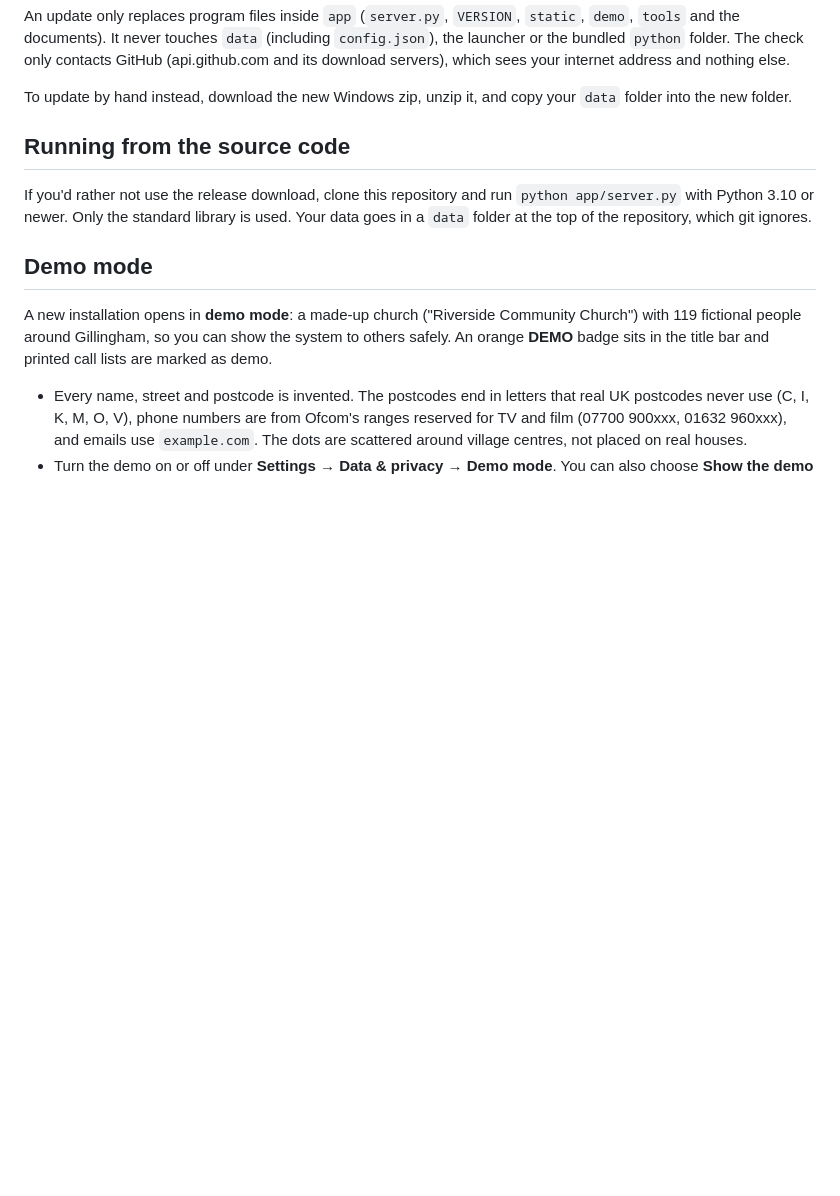
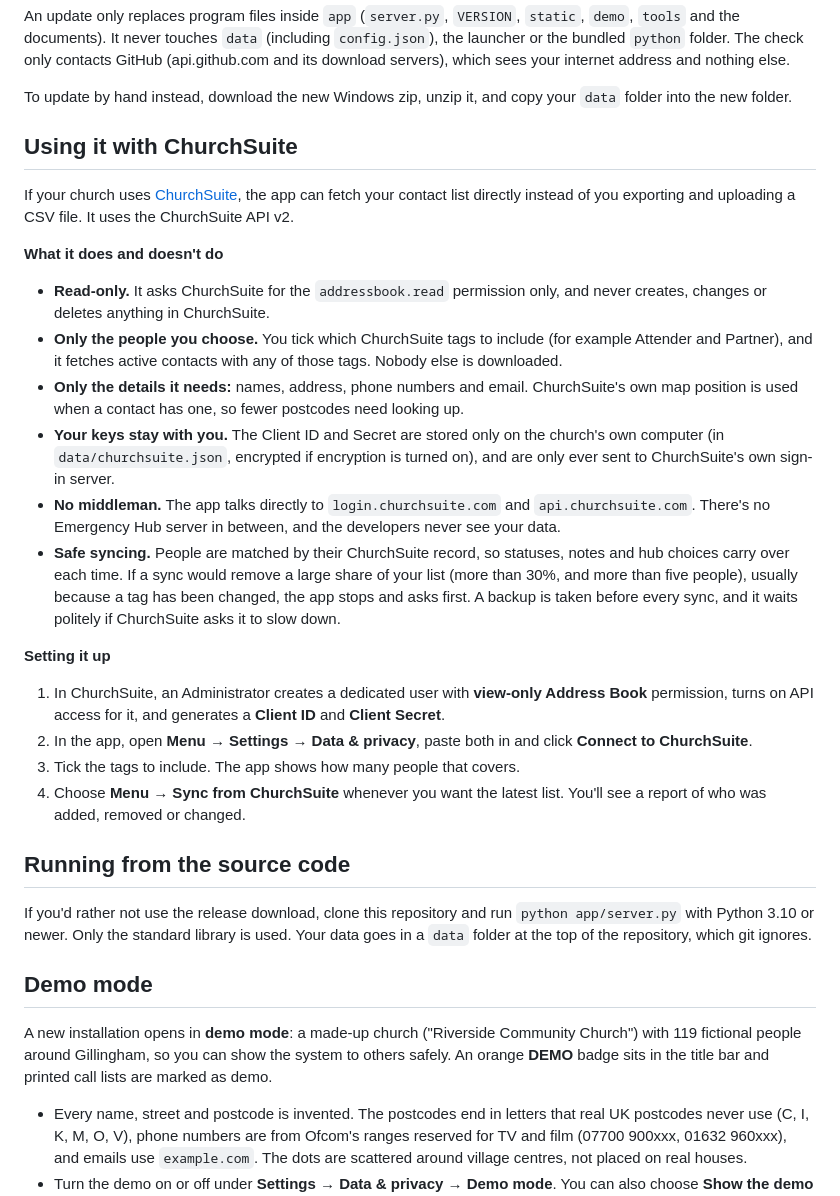
Before and after one commit to petebond/Emergency-Hub, a Markdown page: README.md, the part around one of its changes. Drawn GitHub-style; blank space fills up the shorter version.

```diff
--- a/README.md
+++ b/README.md
@@ -48,6 +72,39 @@ and nothing else.
 
 To update by hand instead, download the new Windows zip, unzip it, and copy your `data` folder into the new
 folder.
+
+## Using it with ChurchSuite
+
+If your church uses [ChurchSuite](https://churchsuite.com), the app can fetch your contact list
+directly instead of you exporting and uploading a CSV file. It uses the ChurchSuite API v2.
+
+**What it does and doesn't do**
+
+- **Read-only.** It asks ChurchSuite for the `addressbook.read` permission only, and never creates,
+  changes or deletes anything in ChurchSuite.
+- **Only the people you choose.** You tick which ChurchSuite tags to include (for example Attender
+  and Partner), and it fetches active contacts with any of those tags. Nobody else is downloaded.
+- **Only the details it needs:** names, address, phone numbers and email. ChurchSuite's own map
+  position is used when a contact has one, so fewer postcodes need looking up.
+- **Your keys stay with you.** The Client ID and Secret are stored only on the church's own computer
+  (in `data/churchsuite.json`, encrypted if encryption is turned on), and are only ever sent to
+  ChurchSuite's own sign-in server.
+- **No middleman.** The app talks directly to `login.churchsuite.com` and `api.churchsuite.com`. There's
+  no Emergency Hub server in between, and the developers never see your data.
+- **Safe syncing.** People are matched by their ChurchSuite record, so statuses, notes and hub choices
+  carry over each time. If a sync would remove a large share of your list (more than 30%, and more
+  than five people), usually because a tag has been changed, the app stops and asks first. A backup
+  is taken before every sync, and it waits politely if ChurchSuite asks it to slow down.
+
+**Setting it up**
+
+1. In ChurchSuite, an Administrator creates a dedicated user with **view-only Address Book**
+   permission, turns on API access for it, and generates a **Client ID** and **Client Secret**.
+2. In the app, open **Menu → Settings → Data & privacy**, paste both in and click **Connect to
+   ChurchSuite**.
+3. Tick the tags to include. The app shows how many people that covers.
+4. Choose **Menu → Sync from ChurchSuite** whenever you want the latest list. You'll see a report of
+   who was added, removed or changed.
 
 ## Running from the source code
 
```
Also changed, not shown: other parts of README.md (+24 -0 lines), docs/images/call-list.jpg (added), docs/images/card.jpg (added), docs/images/hub-groups.jpg (added), docs/images/map.jpg (added).
